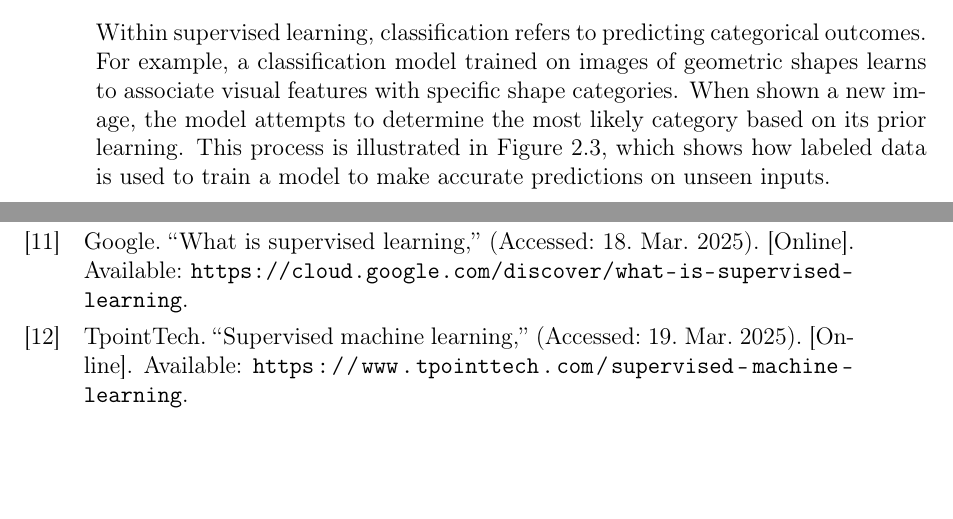
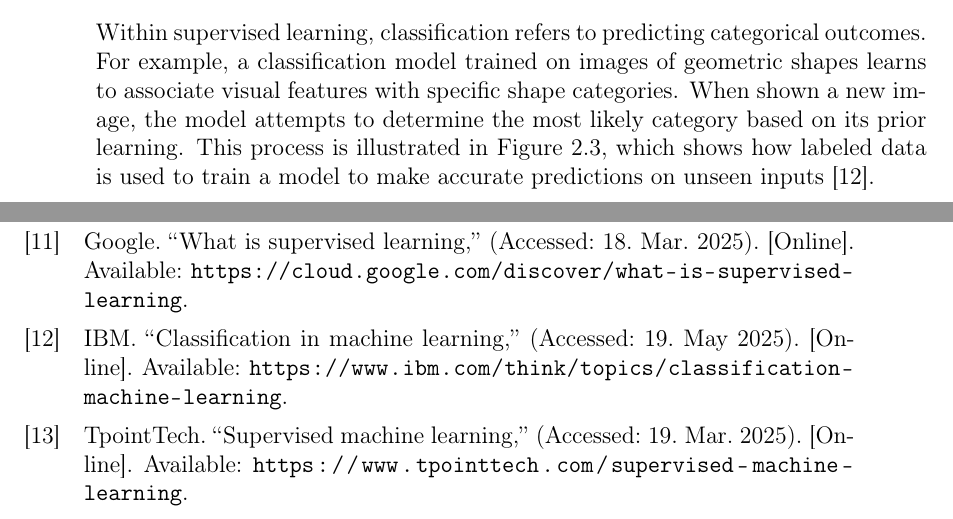
Before and after one commit to bachelor-gruppe-04/documentation, a LaTeX thesis (main.tex, which reads chapters/04-theory.tex, references.bib): two parts of pages 20 and 85 of 96, joined at a grey line, cut so that both start at the same text, the shorter picture padded with empty space. Compiled offline with pdfLaTeX; TikZ figures are drawn from their code, not taken from saved files.

Commit message:
classification source

```diff
--- a/chapters/04-theory.tex
+++ b/chapters/04-theory.tex
@@ -51,7 +51,7 @@ Another fundamental concept in \gls{ml} is supervised learning, where models are
 
 \subsection{Classification}
 
-Within supervised learning, classification refers to predicting categorical outcomes. For example, a classification model trained on images of geometric shapes learns to associate visual features with specific shape categories. When shown a new image, the model attempts to determine the most likely category based on its prior learning. This process is illustrated in Figure~\ref{fig:supervised-learning}, which shows how labeled data is used to train a model to make accurate predictions on unseen inputs. \\
+Within supervised learning, classification refers to predicting categorical outcomes. For example, a classification model trained on images of geometric shapes learns to associate visual features with specific shape categories. When shown a new image, the model attempts to determine the most likely category based on its prior learning. This process is illustrated in Figure~\ref{fig:supervised-learning}, which shows how labeled data is used to train a model to make accurate predictions on unseen inputs \cite{ibm:classification}. \\
 
 \begin{figure}[h!]
     \centering
--- a/references.bib
+++ b/references.bib
@@ -398,6 +398,14 @@
     year = "2025"
 }
 
+@online{ibm:classification,
+    author    = "IBM",
+    title     = "Classification in Machine Learning",
+    url       = "https://www.ibm.com/think/topics/classification-machine-learning",
+    urldate   = "2025-05-19",
+    year      = "2025"
+}
+
 
 
 
```
